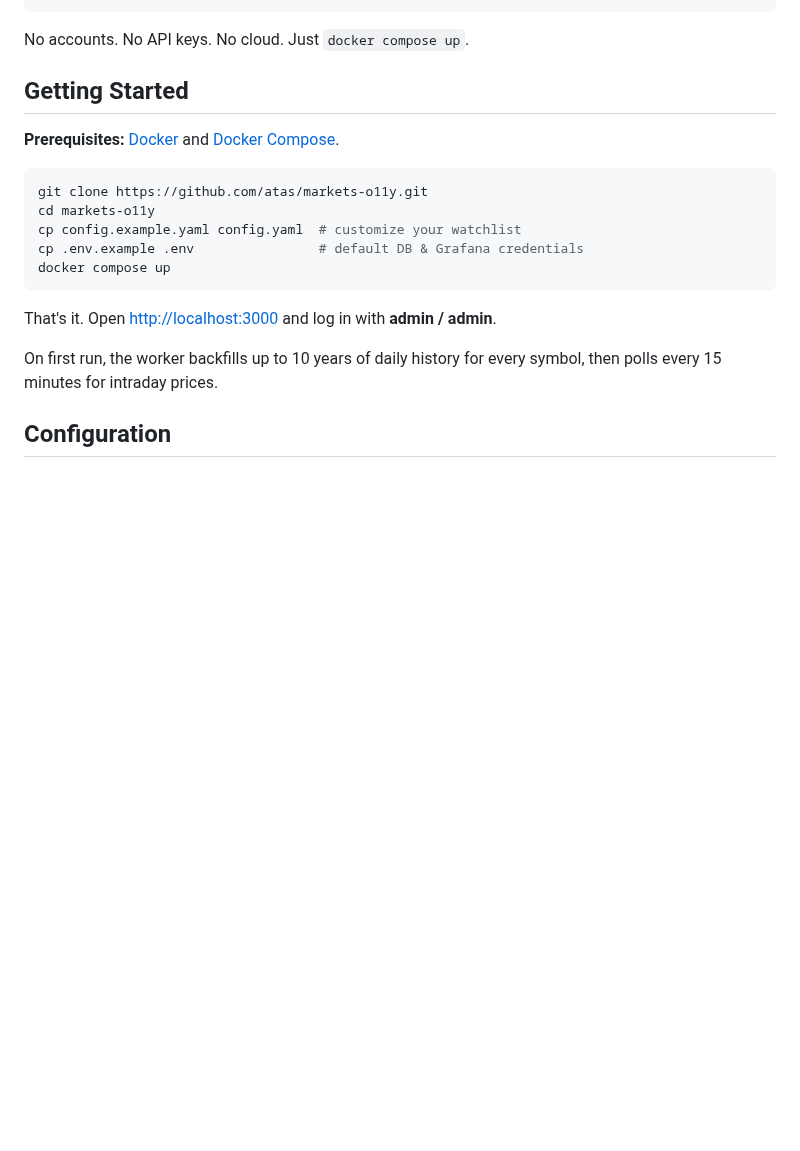
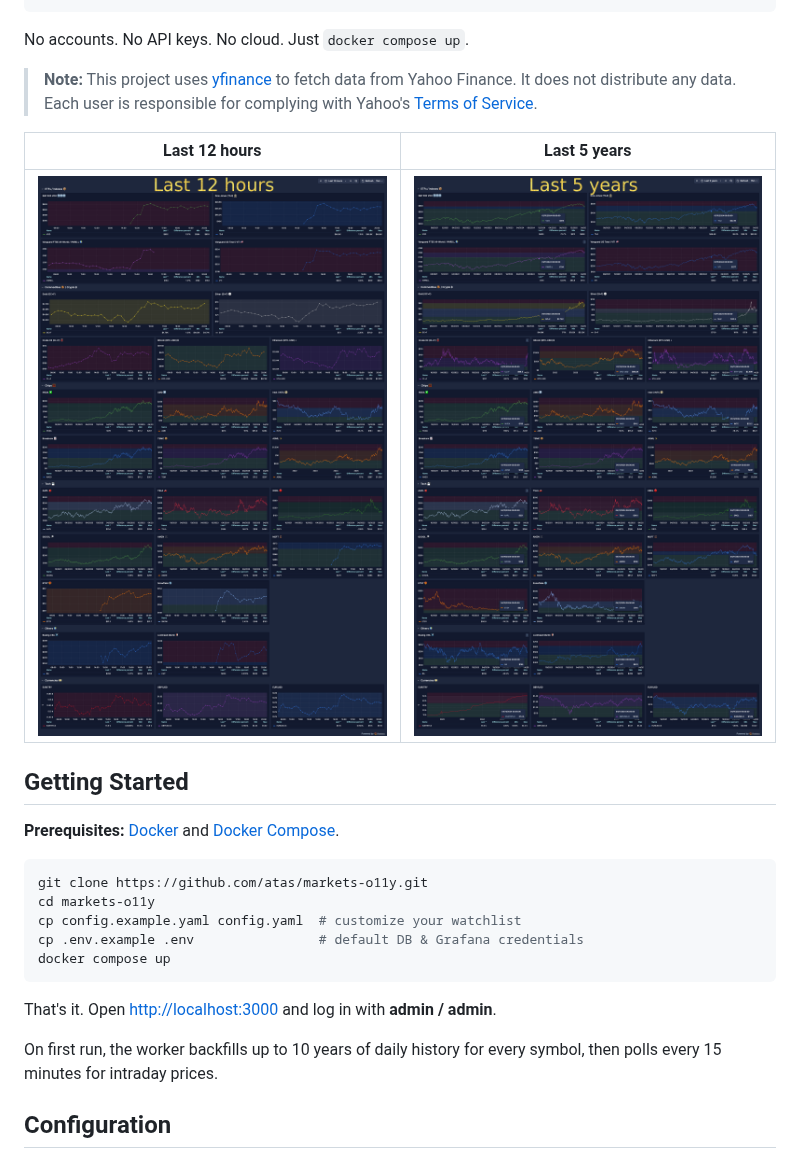
Before and after one commit to atas/markets-o11y, a Markdown page: README.md, the part around the change. GitHub-like rendering; pictures changed too: docs/screenshot-12h.png (added), docs/screenshot-5y.png (added); blank space fills up the shorter version.

Commit message:
Add screenshots and update README with usage note
- Added two new screenshots for the last 12 hours and last 5 years of market data.
- Updated README to include a note about using yfinance for data fetching and added links to Yahoo's Terms of Service.

````diff
--- a/README.md
+++ b/README.md
@@ -13,6 +13,12 @@ Self-hosted market observability for stocks, commodities, forex, and crypto.
 ```
 
 No accounts. No API keys. No cloud. Just `docker compose up`.
+
+> **Note:** This project uses [yfinance](https://github.com/ranaroussi/yfinance) to fetch data from Yahoo Finance. It does not distribute any data. Each user is responsible for complying with Yahoo's [Terms of Service](https://legal.yahoo.com/us/en/yahoo/terms/otos/index.html).
+
+| Last 12 hours | Last 5 years |
+|:---:|:---:|
+| <a href="docs/screenshot-12h.png"><img src="docs/screenshot-12h.png" width="400"></a> | <a href="docs/screenshot-5y.png"><img src="docs/screenshot-5y.png" width="400"></a> |
 
 ## Getting Started
 
````
